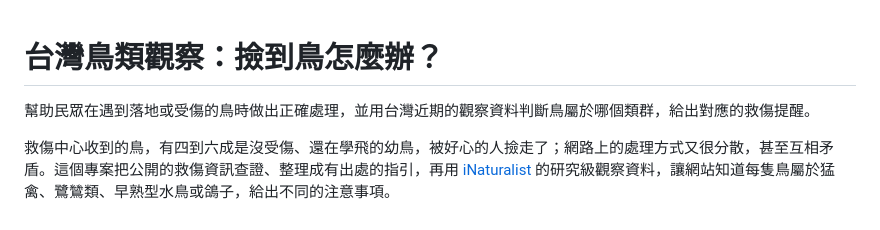
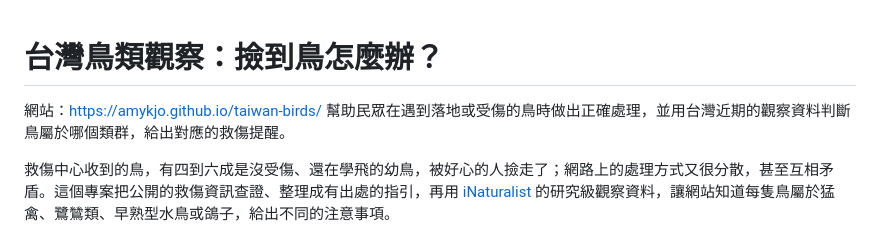
Before and after one commit to amykjo/taiwan-birds, a Markdown page: README.md, the part around the change. GitHub-like rendering.

Commit message:
README 加上網站網址

```diff
--- a/README.md
+++ b/README.md
@@ -1,5 +1,6 @@
 # 台灣鳥類觀察：撿到鳥怎麼辦？
 
+網站：https://amykjo.github.io/taiwan-birds/
 幫助民眾在遇到落地或受傷的鳥時做出正確處理，並用台灣近期的觀察資料判斷鳥屬於哪個類群，給出對應的救傷提醒。
 
 救傷中心收到的鳥，有四到六成是沒受傷、還在學飛的幼鳥，被好心的人撿走了；網路上的處理方式又很分散，甚至互相矛盾。這個專案把公開的救傷資訊查證、整理成有出處的指引，再用 [iNaturalist](https://www.inaturalist.org/) 的研究級觀察資料，讓網站知道每隻鳥屬於猛禽、鷺鷥類、早熟型水鳥或鴿子，給出不同的注意事項。
```
